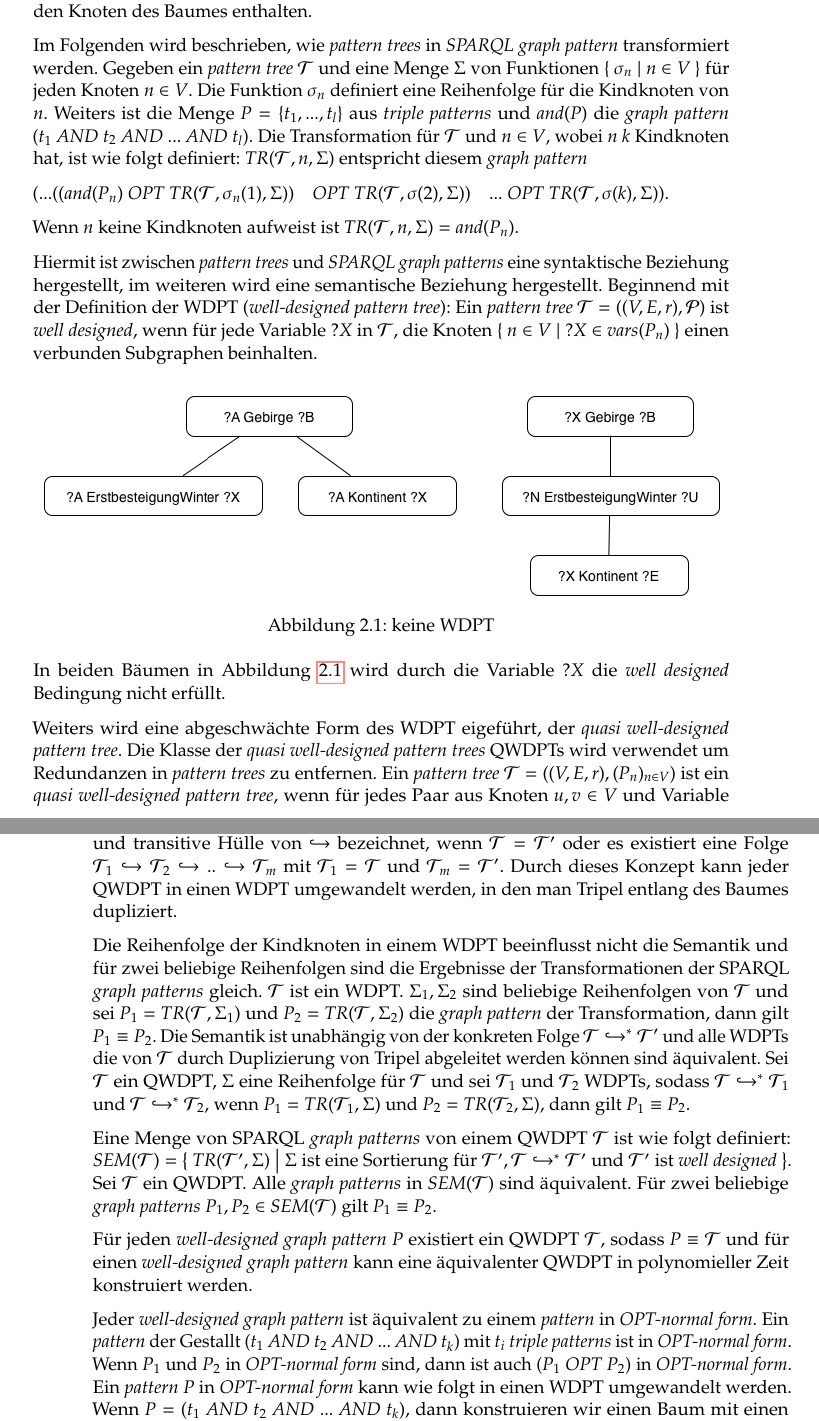
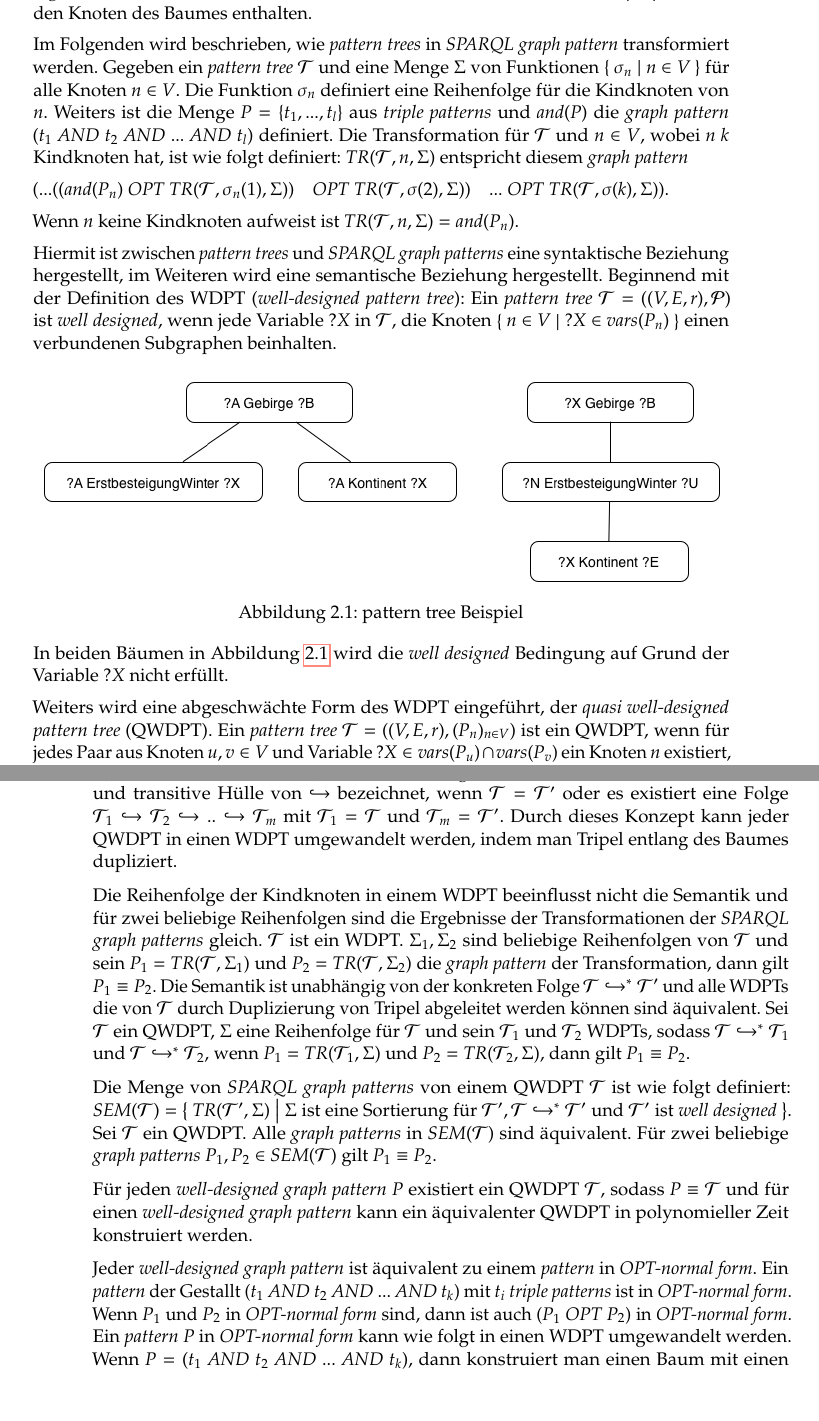
Before and after one commit to TUfischl/OptEval, a LaTeX thesis (Latex/example.tex): two parts of pages 17 and 18 of 54, joined at a grey line, cut so that both start at the same text, the shorter picture padded with empty space. Compiled offline with pdfLaTeX.

Commit message:
corrections

```diff
--- a/Latex/example.tex
+++ b/Latex/example.tex
@@ -311,36 +311,36 @@ Das Listing \ref{sparqlQueryExample} zeigt ein Beispiel einer SPARQL Abfrage. De
 
 \paragraph{WDPT}
 
-Ein \textit{pattern tree} (PT) $\mathcal{T}$ ist ein Paar aus $(T,\mathcal{P})$, wobei $T = (V,E,r)$ ein ungeordneter Baum ist. $V$ ist die Menge der Knoten des Baums, $E$ die Menge der ungerichteten Knoten des Baums und $r \in V$ ist der Wurzelknoten. $\mathcal{P} = \{P_n \, | \, n \in V\}$ ist die Beschriftung der Knoten in $V$, wobei $P_n$ eine Menge von \textit{triple pattern} ist. Ein Teilbaum von $\mathcal{T}$ mit der Wurzel $n$ wird auch als $\mathcal{T}_n$ bezeichnet. Mit $vars(P_n)$ wird die Menge von Variablen bezeichnet, welche in $P_n$ vorkommen und mit $vars(\mathcal{T})$ wird die Menge $\bigcup_{n \in V} \ vars(P_n)$ bezeichnet. Die geschachtelten OPTIONAL Operatoren des \textit{well-designed SPARQL pattern} eignen sich, um diese als Baumstruktur darzustellen. Hierbei sind die \textit{triple pattern} in den Knoten des Baumes enthalten.
+Ein \textit{pattern tree} $\mathcal{T}$ ist ein Paar aus $(T,\mathcal{P})$, wobei $T = (V,E,r)$ ein ungeordneter Baum ist. $V$ ist die Menge der Knoten des Baums, $E$ die Menge der ungerichteten Knoten des Baums und $r \in V$ ist der Wurzelknoten. $\mathcal{P} = \{P_n \, | \, n \in V\}$ ist die Beschriftung der Knoten in $V$, wobei $P_n$ eine Menge von \textit{triple pattern} ist. Ein Teilbaum von $\mathcal{T}$ mit der Wurzel $n$ wird auch als $\mathcal{T}_n$ bezeichnet. Mit $vars(P_n)$ wird die Menge von Variablen bezeichnet, welche in $P_n$ vorkommen und mit $vars(\mathcal{T})$ wird die Menge $\bigcup_{n \in V} \ vars(P_n)$ bezeichnet. Die geschachtelten OPTIONAL Operatoren des \textit{well-designed SPARQL pattern} eignen sich, um diese als Baumstruktur darzustellen. Hierbei sind die \textit{triple pattern} in den Knoten des Baumes enthalten.
 
-Im Folgenden wird beschrieben, wie \textit{pattern trees} in \textit{SPARQL graph pattern} transformiert werden. Gegeben ein \textit{pattern tree} $\mathcal{T}$ und eine Menge $\Sigma$ von Funktionen $\Set{ \sigma_n | n \in V }$ für jeden Knoten $n \in V$. Die Funktion $\sigma_n$ definiert eine Reihenfolge für die Kindknoten von $n$. Weiters ist die Menge $P = \{t_1,...,t_l\}$ aus \textit{triple patterns} und $and(P)$ die \textit{graph pattern} $(t_1 \ AND \ t_2 \ AND \ ... \ AND \ t_l)$. Die Transformation für $\mathcal{T}$ und $n \in V$, wobei $n$ $k$ Kindknoten hat, ist wie folgt definiert: $TR(\mathcal{T},n,\Sigma)$ entspricht diesem \textit{graph pattern}
+Im Folgenden wird beschrieben, wie \textit{pattern trees} in \textit{SPARQL graph pattern} transformiert werden. Gegeben ein \textit{pattern tree} $\mathcal{T}$ und eine Menge $\Sigma$ von Funktionen $\Set{ \sigma_n | n \in V }$ für alle Knoten $n \in V$. Die Funktion $\sigma_n$ definiert eine Reihenfolge für die Kindknoten von $n$. Weiters ist die Menge $P = \{t_1,...,t_l\}$ aus \textit{triple patterns} und $and(P)$ die \textit{graph pattern} $(t_1 \ AND \ t_2 \ AND \ ... \ AND \ t_l)$ definiert. Die Transformation für $\mathcal{T}$ und $n \in V$, wobei $n$ $k$ Kindknoten hat, ist wie folgt definiert: $TR(\mathcal{T},n,\Sigma)$ entspricht diesem \textit{graph pattern}
 
 $(...((and(P_n) \ OPT \ TR(\mathcal{T},\sigma_n(1),\Sigma)) \quad OPT \ TR(\mathcal{T},\sigma(2),\Sigma)) \quad ... \ OPT \ TR(\mathcal{T},\sigma(k),\Sigma))$.
 
 Wenn $n$ keine Kindknoten aufweist ist $TR(\mathcal{T},n,\Sigma) = and(P_n)$.
 
-Hiermit ist zwischen \textit{pattern trees} und \textit{SPARQL graph patterns} eine syntaktische Beziehung hergestellt, im weiteren wird eine semantische Beziehung hergestellt. Beginnend mit der Definition der WDPT (\textit{well-designed pattern tree}): Ein \textit{pattern tree} $\mathcal{T} = ((V,E,r),\mathcal{P})$ ist \textit{well designed}, wenn für jede Variable $?X$ in $\mathcal{T}$, die Knoten $\Set{n \in V | ?X \in vars(P_n)}$ einen verbunden Subgraphen beinhalten.
+Hiermit ist zwischen \textit{pattern trees} und \textit{SPARQL graph patterns} eine syntaktische Beziehung hergestellt, im Weiteren wird eine semantische Beziehung hergestellt. Beginnend mit der Definition des WDPT (\textit{well-designed pattern tree}): Ein \textit{pattern tree} $\mathcal{T} = ((V,E,r),\mathcal{P})$ ist \textit{well designed}, wenn jede Variable $?X$ in $\mathcal{T}$, die Knoten $\Set{n \in V | ?X \in vars(P_n)}$ einen verbundenen Subgraphen beinhalten.
 
 \begin{figure}[ht]
 	\centering
 	\includegraphics[width=1\textwidth]{wdpt_sem}
-	\caption{keine WDPT}
+	\caption{pattern tree Beispiel}
 	\label{keineWDPT}
 \end{figure}
 
-In beiden Bäumen in Abbildung \ref{keineWDPT} wird durch die Variable $?X$ die \textit{well designed} Bedingung nicht erfüllt.
+In beiden Bäumen in Abbildung \ref{keineWDPT} wird die \textit{well designed} Bedingung auf Grund der Variable $?X$ nicht erfüllt.
 
-Weiters wird eine abgeschwächte Form des WDPT eigeführt, der \textit{quasi well-designed pattern tree}. Die Klasse der \textit{quasi well-designed pattern trees} QWDPTs wird verwendet um Redundanzen in \textit{pattern trees} zu entfernen. Ein \textit{pattern tree} $\mathcal{T} = ((V,E,r),(P_n)_{n \in V})$ ist ein \textit{quasi well-designed pattern tree}, wenn für jedes Paar aus Knoten $u,v \in V$ und Variable $?X \in vars(P_u) \cap vars(P_v)$ ein Knoten $n$ existiert, sodass $u$ und $v$ einen gemeinsamen Vorfahren haben und $?X \in vars(P_n)$ gilt. Der linke Baum in Abbildung \ref{keineWDPT} ist kein QWDPT, der rechte Baum in Abbildung \ref{keineWDPT} jedoch schon.
+Weiters wird eine abgeschwächte Form des WDPT eingeführt, der \textit{quasi well-designed pattern tree} (QWDPT). Ein \textit{pattern tree} $\mathcal{T} = ((V,E,r),(P_n)_{n \in V})$ ist ein QWDPT, wenn für jedes Paar aus Knoten $u,v \in V$ und Variable $?X \in vars(P_u) \cap vars(P_v)$ ein Knoten $n$ existiert, sodass $u$ und $v$ einen gemeinsamen Vorfahren haben und $?X \in vars(P_n)$ ist. Der linke Baum in Abbildung \ref{keineWDPT} ist kein QWDPT, der rechte Baum in Abbildung \ref{keineWDPT} jedoch schon.
 
-Um im folgenden zu zeigen, dass jeder QWDPT in einen WDPT umgewandelt werden kann, wird das Konzept \textit{Duplizierung von Tripel in Kindknoten} beschrieben. Ein \textit{pattern tree} $\mathcal{T}' = ((V',E',r'),(P'_n)_{n \in V'})$ wurde von einem \textit{pattern tree} $\mathcal{T} = ((V,E,r),(P_n)_{n \in V})$ abgeleitet und ein Tripel dupliziert, dies wird mit $\mathcal{T} \hookrightarrow \mathcal{T}'$ bezeichnet, wenn $(V',E',r') = (V,E,r)$, ein Knoten $u \in V$ existiert, ein Tripel $t \in P_u$ und ein Kindknoten $v$ von $u$, sodass $P'_v = P_v \cup \{t\}$ und $P_n = P'_n$ für alle $n \neq v$ gilt. Weiters wird mit $\hookrightarrow^*$ die reflexive und transitive Hülle von $\hookrightarrow$ bezeichnet, wenn $\mathcal{T} = \mathcal{T}'$ oder es existiert eine Folge $\mathcal{T}_1 \hookrightarrow \mathcal{T}_2 \hookrightarrow .. \hookrightarrow \mathcal{T}_m$ mit $\mathcal{T}_1 = \mathcal{T}$ und $\mathcal{T}_m = \mathcal{T}'$. Durch dieses Konzept kann jeder QWDPT in einen WDPT umgewandelt werden, in den man Tripel entlang des Baumes dupliziert.
+Um im Folgenden zu zeigen, dass jeder QWDPT in einen WDPT umgewandelt werden kann, wird das Konzept \textit{Duplizierung von Tripel in Kindknoten} beschrieben. Ein \textit{pattern tree} $\mathcal{T}' = ((V',E',r'),(P'_n)_{n \in V'})$ wurde von einem \textit{pattern tree} $\mathcal{T} = ((V,E,r),(P_n)_{n \in V})$ abgeleitet und ein Tripel dupliziert, dies wird mit $\mathcal{T} \hookrightarrow \mathcal{T}'$ bezeichnet, wenn $(V',E',r') = (V,E,r)$, ein Knoten $u \in V$ existiert, ein Tripel $t \in P_u$ und ein Kindknoten $v$ von $u$, sodass $P'_v = P_v \cup \{t\}$ und $P_n = P'_n$ für alle $n \neq v$ gilt. Weiters wird mit $\hookrightarrow^*$ die reflexive und transitive Hülle von $\hookrightarrow$ bezeichnet, wenn $\mathcal{T} = \mathcal{T}'$ oder es existiert eine Folge $\mathcal{T}_1 \hookrightarrow \mathcal{T}_2 \hookrightarrow .. \hookrightarrow \mathcal{T}_m$ mit $\mathcal{T}_1 = \mathcal{T}$ und $\mathcal{T}_m = \mathcal{T}'$. Durch dieses Konzept kann jeder QWDPT in einen WDPT umgewandelt werden, indem man Tripel entlang des Baumes dupliziert.
 
-Die Reihenfolge der Kindknoten in einem WDPT beeinflusst nicht die Semantik und für zwei beliebige Reihenfolgen sind die Ergebnisse der Transformationen der SPARQL \textit{graph patterns} gleich. $\mathcal{T}$ ist ein WDPT. $\Sigma_1, \Sigma_2$ sind beliebige Reihenfolgen von $\mathcal{T}$ und sei $P_1 = TR(\mathcal{T},\Sigma_1)$ und $P_2 = TR(\mathcal{T},\Sigma_2)$ die \textit{graph pattern} der Transformation, dann gilt $P_1 \equiv P_2$. Die Semantik ist unabhängig von der konkreten Folge $\mathcal{T} \hookrightarrow^* \mathcal{T}'$ und alle WDPTs die von $\mathcal{T}$ durch Duplizierung von Tripel abgeleitet werden können sind äquivalent. Sei $\mathcal{T}$ ein QWDPT, $\Sigma$ eine Reihenfolge für $\mathcal{T}$ und sei $\mathcal{T}_1$ und $\mathcal{T}_2$ WDPTs, sodass $\mathcal{T} \hookrightarrow^* \mathcal{T}_1$ und $\mathcal{T} \hookrightarrow^* \mathcal{T}_2$, wenn $P_1 = TR(\mathcal{T}_1,\Sigma)$ und $P_2 = TR(\mathcal{T}_2,\Sigma)$, dann gilt $P_1 \equiv P_2$.
+Die Reihenfolge der Kindknoten in einem WDPT beeinflusst nicht die Semantik und für zwei beliebige Reihenfolgen sind die Ergebnisse der Transformationen der \textit{SPARQL graph patterns} gleich. $\mathcal{T}$ ist ein WDPT. $\Sigma_1, \Sigma_2$ sind beliebige Reihenfolgen von $\mathcal{T}$ und sein $P_1 = TR(\mathcal{T},\Sigma_1)$ und $P_2 = TR(\mathcal{T},\Sigma_2)$ die \textit{graph pattern} der Transformation, dann gilt $P_1 \equiv P_2$. Die Semantik ist unabhängig von der konkreten Folge $\mathcal{T} \hookrightarrow^* \mathcal{T}'$ und alle WDPTs die von $\mathcal{T}$ durch Duplizierung von Tripel abgeleitet werden können sind äquivalent. Sei $\mathcal{T}$ ein QWDPT, $\Sigma$ eine Reihenfolge für $\mathcal{T}$ und sein $\mathcal{T}_1$ und $\mathcal{T}_2$ WDPTs, sodass $\mathcal{T} \hookrightarrow^* \mathcal{T}_1$ und $\mathcal{T} \hookrightarrow^* \mathcal{T}_2$, wenn $P_1 = TR(\mathcal{T}_1,\Sigma)$ und $P_2 = TR(\mathcal{T}_2,\Sigma)$, dann gilt $P_1 \equiv P_2$.
 
-Eine Menge von SPARQL \textit{graph patterns} von einem QWDPT $\mathcal{T}$ ist wie folgt definiert: $SEM(\mathcal{T}) = \Set{TR(\mathcal{T}',\Sigma) | \Sigma \text{ ist eine Sortierung für } \mathcal{T}', \mathcal{T} \hookrightarrow^* \mathcal{T}' \text{ und } \mathcal{T}' \text{ ist } \textit{well designed}}$. Sei $\mathcal{T}$ ein QWDPT. Alle \textit{graph patterns} in $SEM(\mathcal{T})$ sind äquivalent. Für zwei beliebige \textit{graph patterns} $P_1, P_2 \in SEM(\mathcal{T})$ gilt $P_1 \equiv P_2$.
+Die Menge von \textit{SPARQL graph patterns} von einem QWDPT $\mathcal{T}$ ist wie folgt definiert: $SEM(\mathcal{T}) = \Set{TR(\mathcal{T}',\Sigma) | \Sigma \text{ ist eine Sortierung für } \mathcal{T}', \mathcal{T} \hookrightarrow^* \mathcal{T}' \text{ und } \mathcal{T}' \text{ ist } \textit{well designed}}$. Sei $\mathcal{T}$ ein QWDPT. Alle \textit{graph patterns} in $SEM(\mathcal{T})$ sind äquivalent. Für zwei beliebige \textit{graph patterns} $P_1, P_2 \in SEM(\mathcal{T})$ gilt $P_1 \equiv P_2$.
 
- Für jeden \textit{well-designed graph pattern} $P$ existiert ein QWDPT $\mathcal{T}$, sodass  $P \equiv \mathcal{T}$ und für einen \textit{well-designed graph pattern} kann eine äquivalenter QWDPT in polynomieller Zeit konstruiert werden.
+ Für jeden \textit{well-designed graph pattern} $P$ existiert ein QWDPT $\mathcal{T}$, sodass  $P \equiv \mathcal{T}$ und für einen \textit{well-designed graph pattern} kann ein äquivalenter QWDPT in polynomieller Zeit konstruiert werden.
 
-Jeder \textit{well-designed graph pattern} ist äquivalent zu einem \textit{pattern} in \textit{OPT-normal form}. Ein \textit{pattern} der Gestallt $(t_1 \ AND \ t_2 \ AND \ ... \ AND \ t_k)$ mit $t_i$ \textit{triple patterns} ist in \textit{OPT-normal form}. Wenn $P_1$ und $P_2$ in \textit{OPT-normal form} sind, dann ist auch $(P_1 \ OPT \ P_2)$ in \textit{OPT-normal form}. Ein \textit{pattern} $P$ in \textit{OPT-normal form} kann wie folgt in einen WDPT umgewandelt werden. Wenn $P = (t_1 \ AND \ t_2 \ AND \ ... \ AND \ t_k)$, dann konstruieren wir einen Baum mit einen Knoten und der Beschriftung $\{ t_1, ..., t_k \}$. Wenn $P = (P_1 \ OPT \ P_2)$, dann konstruieren wir einen \textit{pattern tree} $\mathcal{T}_1$ von $P_1$, einen \textit{pattern tree} $\mathcal{T}_2$ von $P_2$ und danach konstruieren wir einen \textit{pattern tree} $\mathcal{T}$ aus $\mathcal{T}_1$ und $\mathcal{T}_2$, dabei wird der Wurzelknoten von $\mathcal{T}_2$ als Kindknoten in $\mathcal{T}_1$ eingefügt und der Wurzelknoten von $\mathcal{T}_1$ wird als Wurzelknoten von $\mathcal{T}$ gesetzt. Der konstruierte \textit{pattern tree} $\mathcal{T}$ ist \textit{well designed} und es existiert eine Reihenfolge $\Sigma$ für $\mathcal{T}$, sodass $TR(\mathcal{T},\Sigma) = P$ und $\mathcal{T} \equiv P$.
+Jeder \textit{well-designed graph pattern} ist äquivalent zu einem \textit{pattern} in \textit{OPT-normal form}. Ein \textit{pattern} der Gestallt $(t_1 \ AND \ t_2 \ AND \ ... \ AND \ t_k)$ mit $t_i$ \textit{triple patterns} ist in \textit{OPT-normal form}. Wenn $P_1$ und $P_2$ in \textit{OPT-normal form} sind, dann ist auch $(P_1 \ OPT \ P_2)$ in \textit{OPT-normal form}. Ein \textit{pattern} $P$ in \textit{OPT-normal form} kann wie folgt in einen WDPT umgewandelt werden. Wenn $P = (t_1 \ AND \ t_2 \ AND \ ... \ AND \ t_k)$, dann konstruiert man einen Baum mit einen Knoten und der Beschriftung $\{ t_1, ..., t_k \}$. Wenn $P = (P_1 \ OPT \ P_2)$, dann konstruiert man einen \textit{pattern tree} $\mathcal{T}_1$ von $P_1$, einen \textit{pattern tree} $\mathcal{T}_2$ von $P_2$ und danach konstruiert man einen \textit{pattern tree} $\mathcal{T}$ aus $\mathcal{T}_1$ und $\mathcal{T}_2$, dabei wird der Wurzelknoten von $\mathcal{T}_2$ als Kindknoten in $\mathcal{T}_1$ eingefügt und der Wurzelknoten von $\mathcal{T}_1$ wird als Wurzelknoten von $\mathcal{T}$ gesetzt. Der konstruierte \textit{pattern tree} $\mathcal{T}$ ist \textit{well designed} und es existiert eine Reihenfolge $\Sigma$ für $\mathcal{T}$, sodass $TR(\mathcal{T},\Sigma) = P$ und $\mathcal{T} \equiv P$.
 
 \cite{LPPS2013,PAG09}
 
```
Also changed, not shown: Latex/example.pdf, Latex/example.tex (2 more changed lines), 4 other files.
